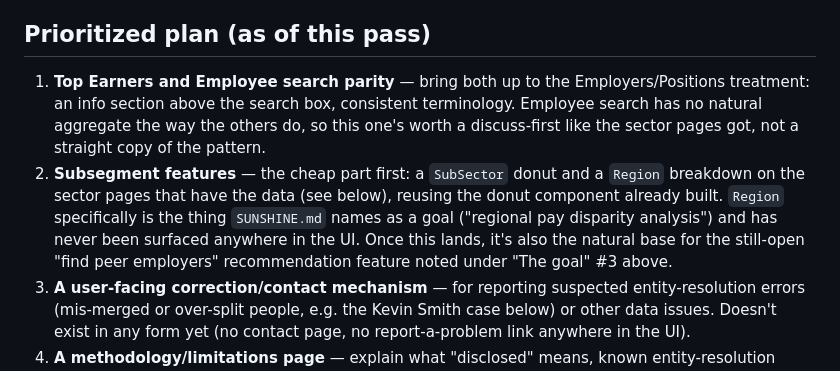
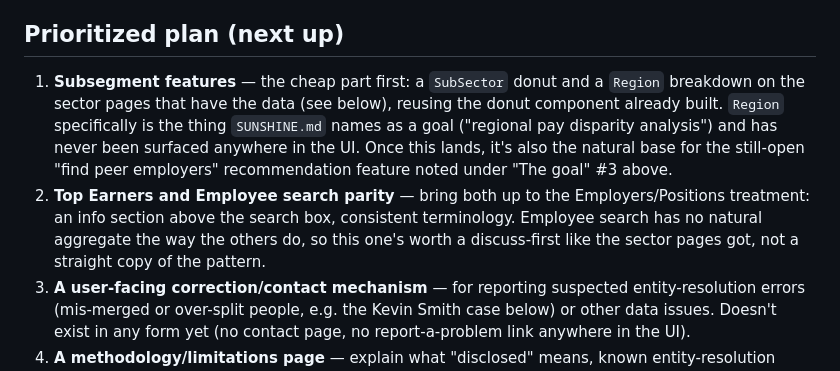
Before and after one commit to veganeagle/pssda_portal, a Markdown page: ANALYTICS_SUITE_BRIEF.md, the part around the change. Rendered like a GitHub page.

Commit message:
Reprioritize the next-up plan: subsegment features first
Promoted subsegment/region surfacing (SubSector donut, Region breakdown on
sector pages) ahead of Top Earners/Employee search parity — it's the
cheaper build and is also the base the still-open peer-employer
recommendation feature needs.

Co-Authored-By: Claude Sonnet 5 <noreply@anthropic.com>

```diff
--- a/ANALYTICS_SUITE_BRIEF.md
+++ b/ANALYTICS_SUITE_BRIEF.md
@@ -131,20 +131,20 @@ leaderboard, each backed by its own precomputed cube.
   disproportionately have `TenureOnList` ending that same year, but
   deliberately *not* prioritized yet (see the fresh plan below).
 
-## Prioritized plan (as of this pass)
+## Prioritized plan (next up)
 
-1. **Top Earners and Employee search parity** — bring both up to the
-   Employers/Positions treatment: an info section above the search box,
-   consistent terminology. Employee search has no natural aggregate the way
-   the others do, so this one's worth a discuss-first like the sector pages
-   got, not a straight copy of the pattern.
-2. **Subsegment features** — the cheap part first: a `SubSector` donut and a
+1. **Subsegment features** — the cheap part first: a `SubSector` donut and a
    `Region` breakdown on the sector pages that have the data (see below),
    reusing the donut component already built. `Region` specifically is the
    thing `SUNSHINE.md` names as a goal ("regional pay disparity analysis")
    and has never been surfaced anywhere in the UI. Once this lands, it's
    also the natural base for the still-open "find peer employers"
    recommendation feature noted under "The goal" #3 above.
+2. **Top Earners and Employee search parity** — bring both up to the
+   Employers/Positions treatment: an info section above the search box,
+   consistent terminology. Employee search has no natural aggregate the way
+   the others do, so this one's worth a discuss-first like the sector pages
+   got, not a straight copy of the pattern.
 3. **A user-facing correction/contact mechanism** — for reporting suspected
    entity-resolution errors (mis-merged or over-split people, e.g. the
    Kevin Smith case below) or other data issues. Doesn't exist in any form
```
